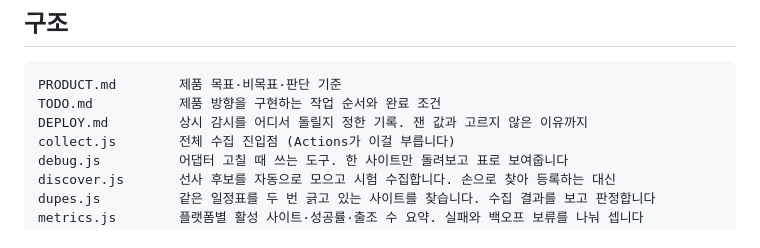
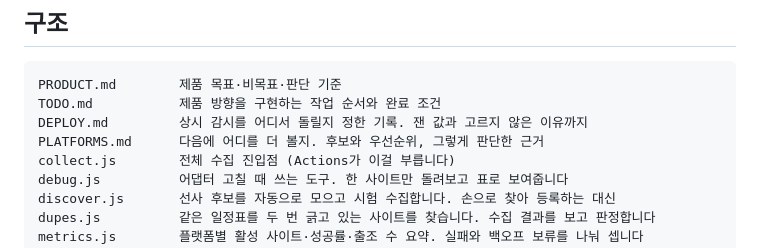
Before and after one commit to kyungsooNa/Fishing, a Markdown page: AGENTS.md, the part around the change. Rendered like a GitHub page.

```diff
--- a/AGENTS.md
+++ b/AGENTS.md
@@ -20,6 +20,7 @@
 PRODUCT.md        제품 목표·비목표·판단 기준
 TODO.md           제품 방향을 구현하는 작업 순서와 완료 조건
 DEPLOY.md         상시 감시를 어디서 돌릴지 정한 기록. 잰 값과 고르지 않은 이유까지
+PLATFORMS.md      다음에 어디를 더 볼지. 후보와 우선순위, 그렇게 판단한 근거
 collect.js        전체 수집 진입점 (Actions가 이걸 부릅니다)
 debug.js          어댑터 고칠 때 쓰는 도구. 한 사이트만 돌려보고 표로 보여줍니다
 discover.js       선사 후보를 자동으로 모으고 시험 수집합니다. 손으로 찾아 등록하는 대신
```
Also changed, not shown: PLATFORMS.md (added, +80 -0 lines), TODO.md (+5 -2 lines).
